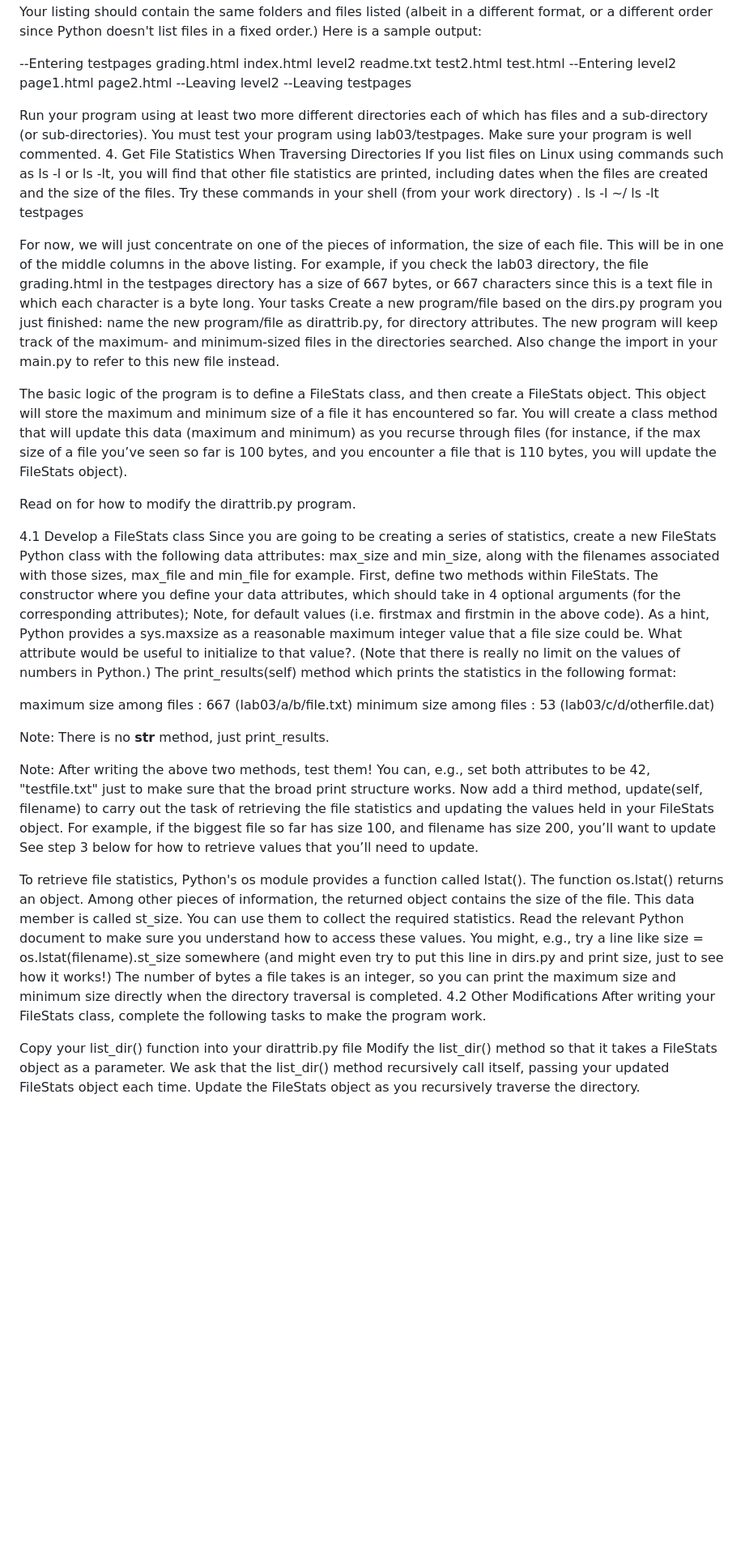
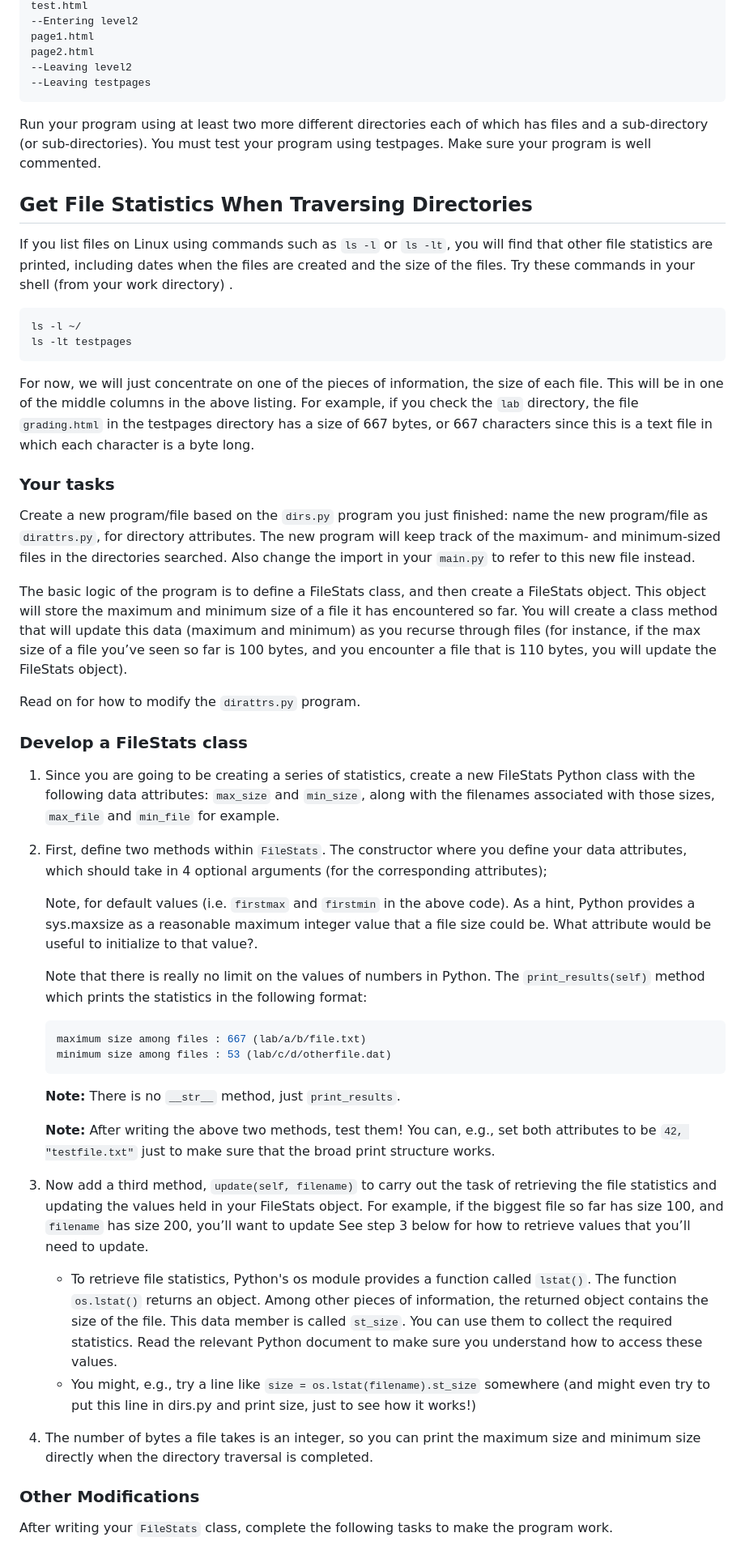
Before and after one commit to fuchsberger/csci204-lab-recursion, a Markdown page: lab/README.md, the part around the change printed below. Shown: that part at 81% size. Rendered like a GitHub page; blank space fills up the shorter version.

````diff
--- a/lab/README.md
+++ b/lab/README.md
@@ -134,49 +190,51 @@ page1.html
 page2.html
 --Leaving level2
 --Leaving testpages
+```
 
+Run your program using at least two more different directories each of which has files and a sub-directory (or sub-directories). You must test your program using testpages.
+Make sure your program is well commented.
 
-Run your program using at least two more different directories each of which has files and a sub-directory (or sub-directories). You must test your program using lab03/testpages.
-Make sure your program is well commented.
-4. Get File Statistics When Traversing Directories
-If you list files on Linux using commands such as ls -l or ls -lt, you will find that other file statistics are printed, including dates when the files are created and the size of the files. Try these commands in your shell (from your work directory) .
+## Get File Statistics When Traversing Directories
+If you list files on Linux using commands such as `ls -l` or `ls -lt`, you will find that other file statistics are printed, including dates when the files are created and the size of the files. Try these commands in your shell (from your work directory) .
+```python
 ls -l ~/
 ls -lt testpages
+```
 
+For now, we will just concentrate on one of the pieces of information, the size of each file. This will be in one of the middle columns in the above listing. For example, if you check the `lab` directory, the file `grading.html` in the testpages directory has a size of 667 bytes, or 667 characters since this is a text file in which each character is a byte long.
 
-For now, we will just concentrate on one of the pieces of information, the size of each file. This will be in one of the middle columns in the above listing. For example, if you check the lab03 directory, the file grading.html in the testpages directory has a size of 667 bytes, or 667 characters since this is a text file in which each character is a byte long.
-Your tasks
-Create a new program/file based on the dirs.py program you just finished: name the new program/file as dirattrib.py, for directory attributes. The new program will keep track of the maximum- and minimum-sized files in the directories searched. Also change the import in your main.py to refer to this new file instead.
+### Your tasks
+Create a new program/file based on the `dirs.py` program you just finished: name the new program/file as `dirattrs.py`, for directory attributes. The new program will keep track of the maximum- and minimum-sized files in the directories searched. Also change the import in your `main.py` to refer to this new file instead.
 
 The basic logic of the program is to define a FileStats class, and then create a FileStats object.  This object will store the maximum and minimum size of a file it has encountered so far.  You will create a class method that will update this data (maximum and minimum) as you recurse through files (for instance, if the max size of a file you’ve seen so far is 100 bytes, and you encounter a file that is 110 bytes, you will update the FileStats object).
 
-Read on for how to modify the dirattrib.py program.
+Read on for how to modify the `dirattrs.py` program.
 
-4.1 Develop a FileStats class
-Since you are going to be creating a series of statistics, create a new FileStats Python class with the following data attributes: max_size and min_size, along with the filenames associated with those sizes, max_file and min_file for example.
-First, define two methods within FileStats.
-The constructor where you define your data attributes, which should take in 4 optional arguments (for the corresponding attributes);
-Note, for default values (i.e. firstmax and firstmin in the above code).  As a hint, Python provides a sys.maxsize as a reasonable maximum integer value that a file size could be. What attribute would be useful to initialize to that value?.
-(Note that there is really no limit on the values of numbers in Python.)
-The print_results(self) method which prints the statistics in the following format:
+### Develop a FileStats class
+1. Since you are going to be creating a series of statistics, create a new FileStats Python class with the following data attributes: `max_size` and `min_size`, along with the filenames associated with those sizes, `max_file` and `min_file` for example.
+2. First, define two methods within `FileStats`.
+    The constructor where you define your data attributes, which should take in 4 optional arguments (for the corresponding attributes);
 
+    Note, for default values (i.e. `firstmax` and `firstmin` in the above code). As a hint, Python provides a sys.maxsize as a reasonable maximum integer value that a file size could be. What attribute would be useful to initialize to that value?.
 
-maximum size among files : 667 (lab03/a/b/file.txt)
-minimum size among files : 53 (lab03/c/d/otherfile.dat)
+    Note that there is really no limit on the values of numbers in Python.
+    The `print_results(self)` method which prints the statistics in the following format:
 
+    ```bash
+    maximum size among files : 667 (lab/a/b/file.txt)
+    minimum size among files : 53 (lab/c/d/otherfile.dat)
+    ```
 
-Note: There is no __str__ method, just print_results.
+    **Note:** There is no `__str__` method, just `print_results`.
 
-Note: After writing the above two methods, test them!  You can, e.g., set both attributes to be 42, "testfile.txt" just to make sure that the broad print structure works.
-Now add a third method, update(self, filename) to carry out the task of retrieving the file statistics and updating the values held in your FileStats object.  For example, if the biggest file so far has size 100, and filename has size 200, you’ll want to update  See step 3 below for how to retrieve values that you’ll need to update.
+    **Note:** After writing the above two methods, test them!  You can, e.g., set both attributes to be `42, "testfile.txt"` just to make sure that the broad print structure works.
+3. Now add a third method, `update(self, filename)` to carry out the task of retrieving the file statistics and updating the values held in your FileStats object.  For example, if the biggest file so far has size 100, and `filename` has size 200, you’ll want to update  See step 3 below for how to retrieve values that you’ll need to update.
 
-To retrieve file statistics, Python's os module provides a function called lstat(). The function os.lstat() returns an object. Among other pieces of information, the returned object contains the size of the file. This data member is called st_size. You can use them to collect the required statistics. Read the relevant Python document to make sure you understand how to access these values.  You might, e.g., try a line like
- size = os.lstat(filename).st_size somewhere (and might even try to put this line in dirs.py and print size, just to see how it works!)
-The number of bytes a file takes is an integer, so you can print the maximum size and minimum size directly when the directory traversal is completed.
-4.2 Other Modifications
-After writing your FileStats class, complete the following tasks to make the program work.
+    -  To retrieve file statistics, Python's os module provides a function called `lstat()`. The function `os.lstat()` returns an object. Among other pieces of information, the returned object contains the size of the file. This data member is called `st_size`. You can use them to collect the required statistics. Read the relevant Python document to make sure you understand how to access these values.
+    - You might, e.g., try a line like `size = os.lstat(filename).st_size` somewhere (and might even try to put this line in dirs.py and print size, just to see how it works!)
+4. The number of bytes a file takes is an integer, so you can print the maximum size and minimum size directly when the directory traversal is completed.
 
-Copy your list_dir() function into your dirattrib.py file
-Modify the list_dir() method so that it takes a FileStats object as a parameter. We ask that the list_dir() method recursively call itself, passing your updated FileStats object each time.
-Update the FileStats object as you recursively traverse the directory.
+### Other Modifications
+After writing your `FileStats` class, complete the following tasks to make the program work.
 
````
Also changed, not shown: other parts of lab/README.md (+137 -77 lines).
